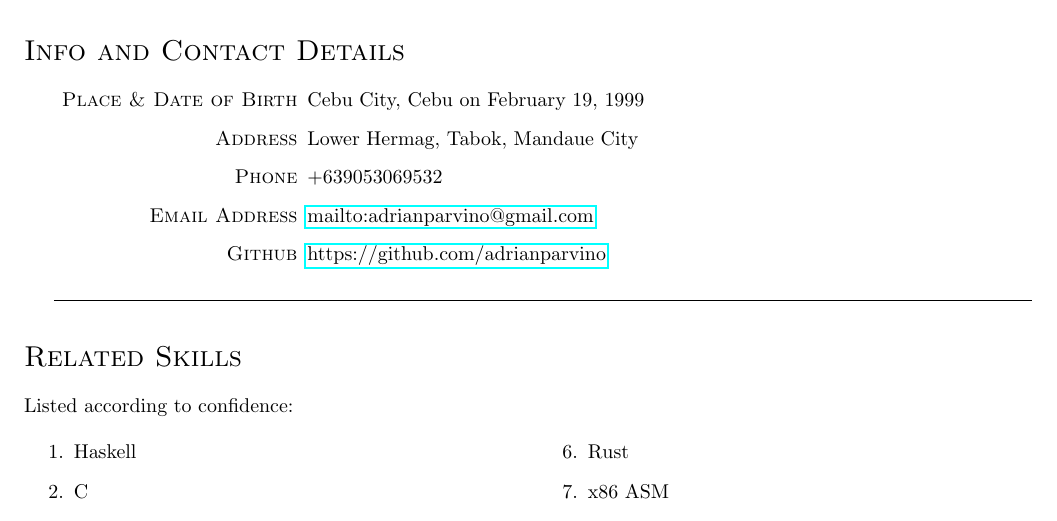
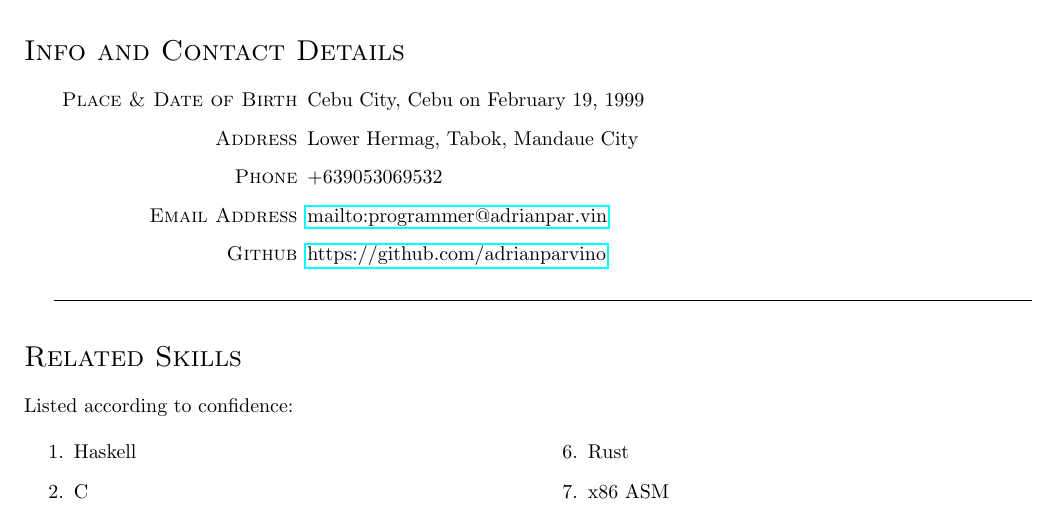
Before and after one commit to adrianparvino/CV, a LaTeX CV (CV.tex): part of the page, cut so that both start at the same text. Compiled offline with pdfLaTeX.

Commit message:
Updated email

```diff
--- a/CV.tex
+++ b/CV.tex
@@ -32,7 +32,7 @@
 \begin{description} \item [Place \& Date of Birth] Cebu City, Cebu on February 19, 1999
 \item [Address] Lower Hermag, Tabok, Mandaue City
 \item [Phone] +639053069532
-\item [Email Address] \href{mailto:adrianparvino@gmail.com}{mailto:adrianparvino@gmail.com}
+\item [Email Address] \href{mailto:programmer@adrianpar.vin}{mailto:programmer@adrianpar.vin}
 \item [Github] \href{https://github.com/adrianparvino}{https://github.com/adrianparvino}
 \end{description}
 
```
